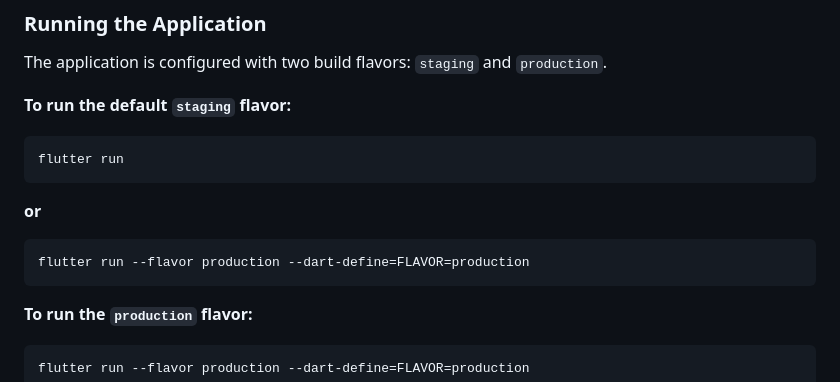
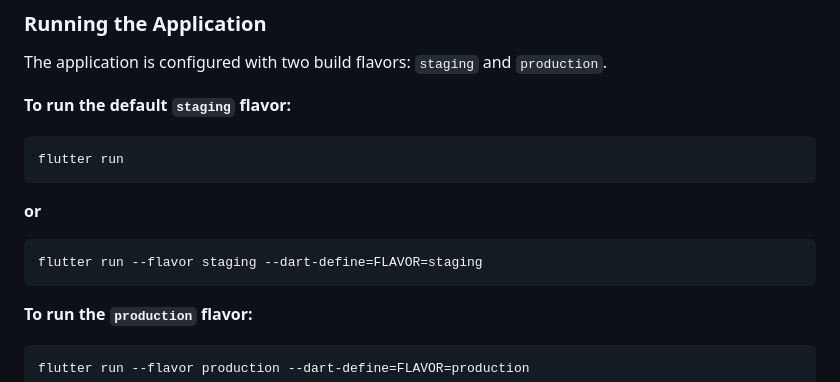
Before and after one commit to Potterjr/FlutterUIChallenge, a Markdown page: README.md, the part around the change. GitHub-like rendering.

````diff
--- a/README.md
+++ b/README.md
@@ -74,7 +74,7 @@ flutter run
 ```
 **or**
 ```sh
-flutter run --flavor production --dart-define=FLAVOR=production
+flutter run --flavor staging --dart-define=FLAVOR=staging
 ```
 
 **To run the `production` flavor:**
````
